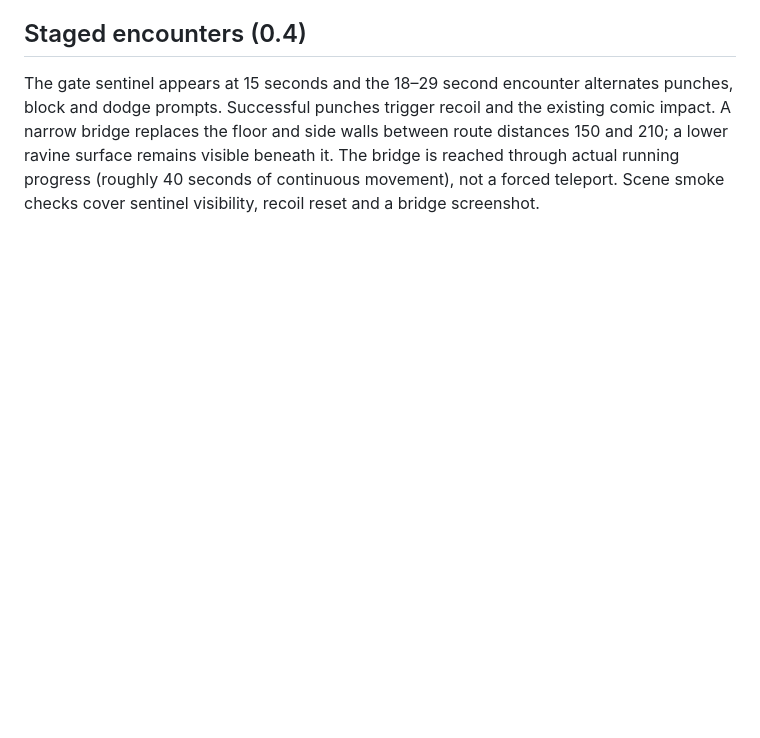
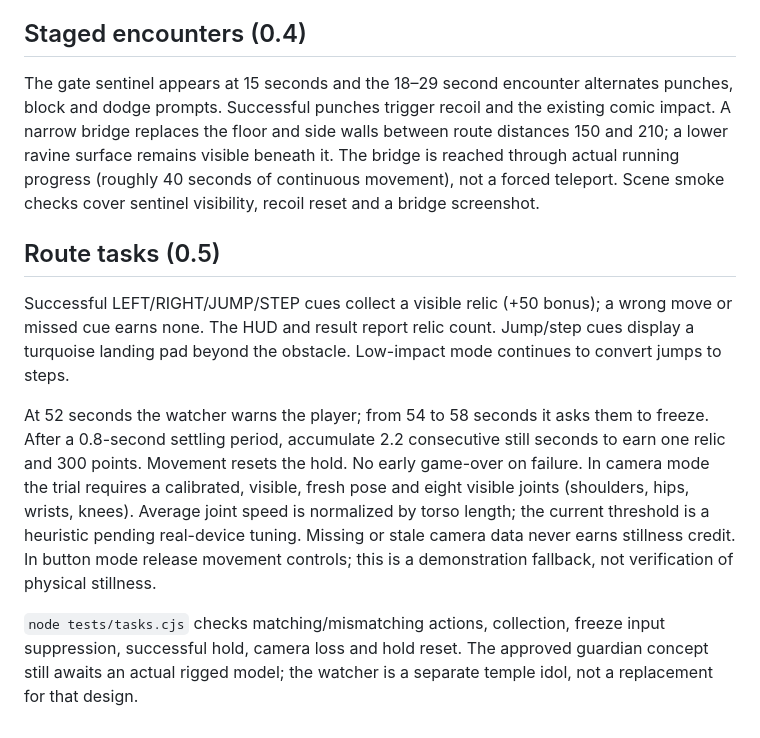
Before and after one commit to Niko2112088/fitness-arcade, a Markdown page: README.md, the part around the change. Drawn GitHub-style; blank space fills up the shorter version.

Commit message:
Add landing targets, relic rewards and watcher stillness trial: README.md

```diff
--- a/README.md
+++ b/README.md
@@ -39,3 +39,11 @@ Run `node tests/scene.cjs` for separate WebGL smoke checks and jungle/gate/templ
 ## Staged encounters (0.4)
 
 The gate sentinel appears at 15 seconds and the 18–29 second encounter alternates punches, block and dodge prompts. Successful punches trigger recoil and the existing comic impact. A narrow bridge replaces the floor and side walls between route distances 150 and 210; a lower ravine surface remains visible beneath it. The bridge is reached through actual running progress (roughly 40 seconds of continuous movement), not a forced teleport. Scene smoke checks cover sentinel visibility, recoil reset and a bridge screenshot.
+
+## Route tasks (0.5)
+
+Successful LEFT/RIGHT/JUMP/STEP cues collect a visible relic (+50 bonus); a wrong move or missed cue earns none. The HUD and result report relic count. Jump/step cues display a turquoise landing pad beyond the obstacle. Low-impact mode continues to convert jumps to steps.
+
+At 52 seconds the watcher warns the player; from 54 to 58 seconds it asks them to freeze. After a 0.8-second settling period, accumulate 2.2 consecutive still seconds to earn one relic and 300 points. Movement resets the hold. No early game-over on failure. In camera mode the trial requires a calibrated, visible, fresh pose and eight visible joints (shoulders, hips, wrists, knees). Average joint speed is normalized by torso length; the current threshold is a heuristic pending real-device tuning. Missing or stale camera data never earns stillness credit. In button mode release movement controls; this is a demonstration fallback, not verification of physical stillness.
+
+`node tests/tasks.cjs` checks matching/mismatching actions, collection, freeze input suppression, successful hold, camera loss and hold reset. The approved guardian concept still awaits an actual rigged model; the watcher is a separate temple idol, not a replacement for that design.
```
